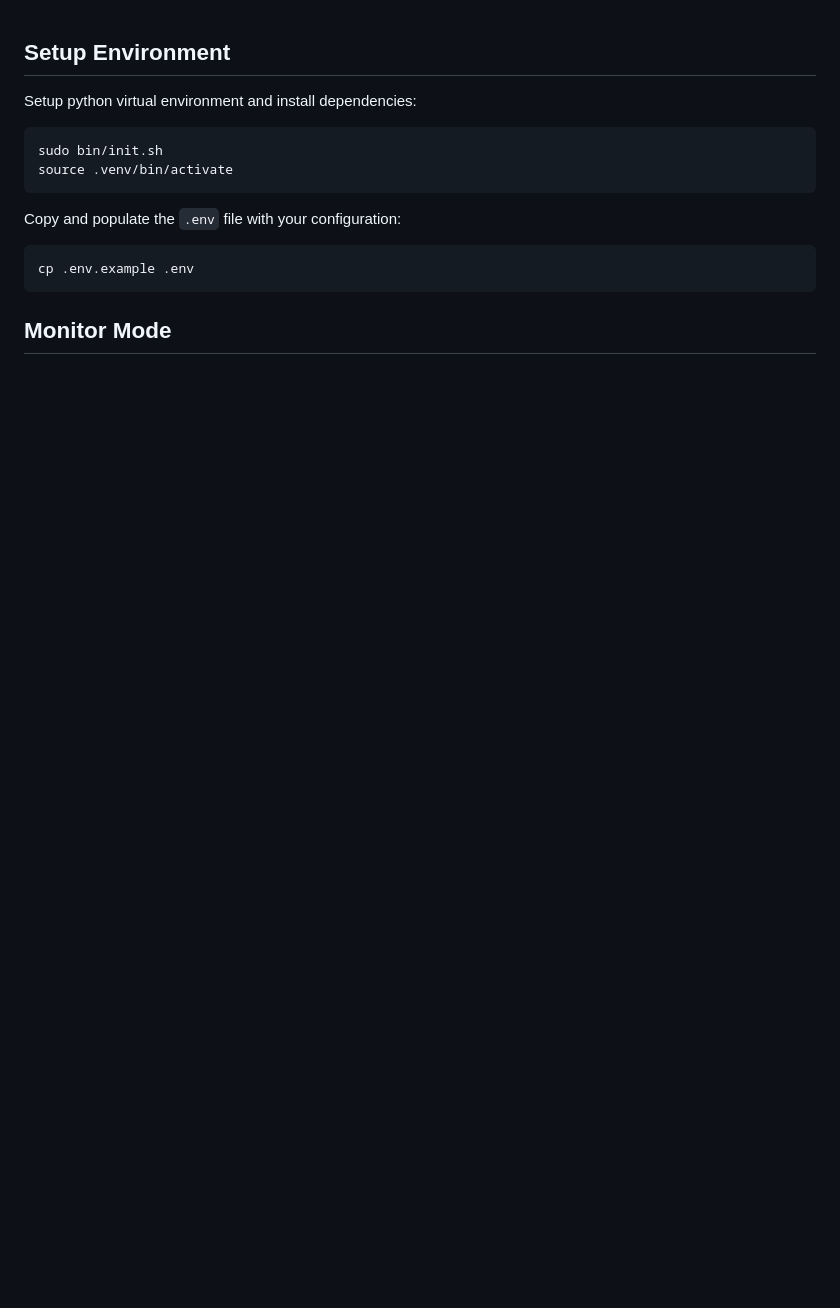
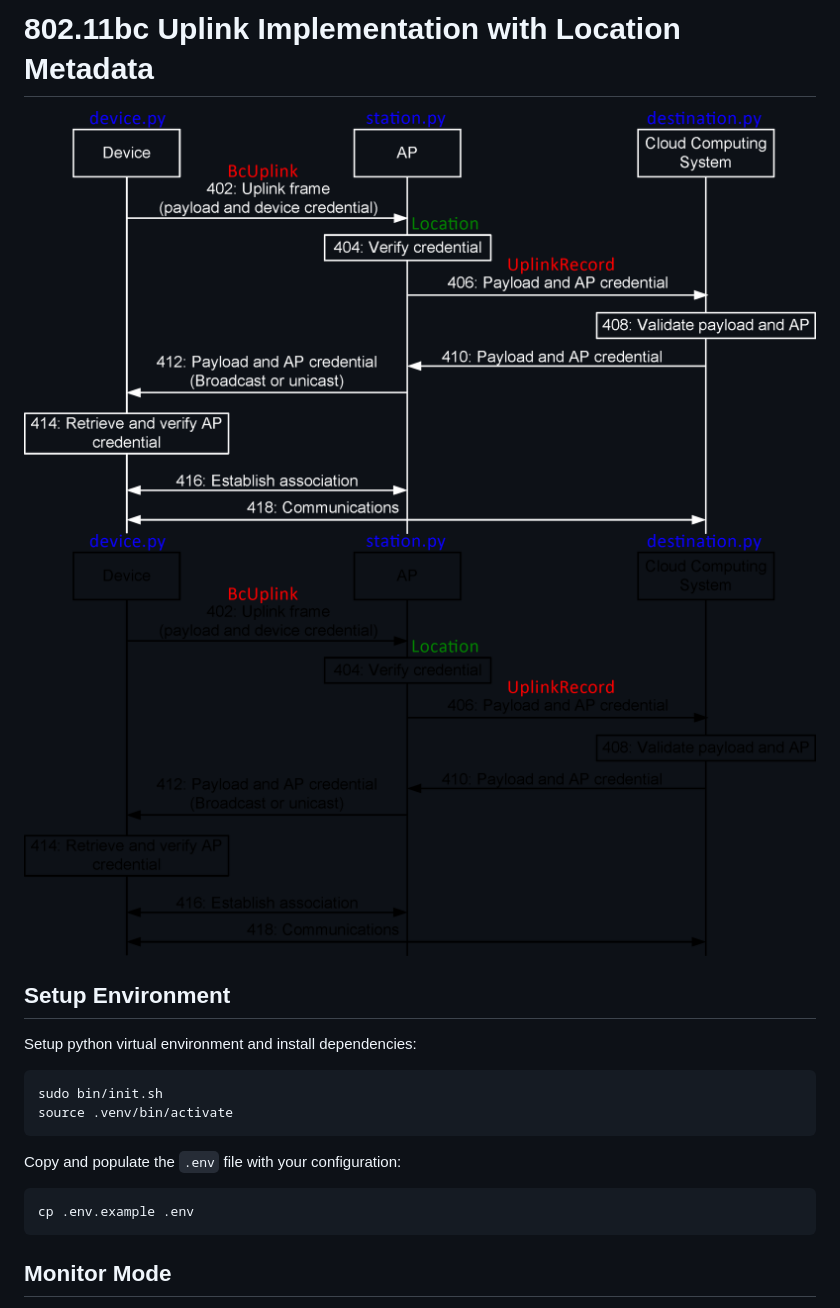
Before and after one commit to ichenglin/80211bc-ebcs, a Markdown page: README.md, the part around the change. Drawn GitHub-style; pictures changed too: assets/architecture_dark.png (added), assets/architecture_light.png (added); blank space fills up the shorter version.

Commit message:
Added Implementation Architecture

```diff
--- a/README.md
+++ b/README.md
@@ -1,3 +1,8 @@
+# 802.11bc Uplink Implementation with Location Metadata
+
+![Architecture](/assets/architecture_dark.png#gh-dark-mode-only)
+![Architecture](/assets/architecture_light.png#gh-light-mode-only)
+
 ## Setup Environment
 
 Setup python virtual environment and install dependencies:
```
